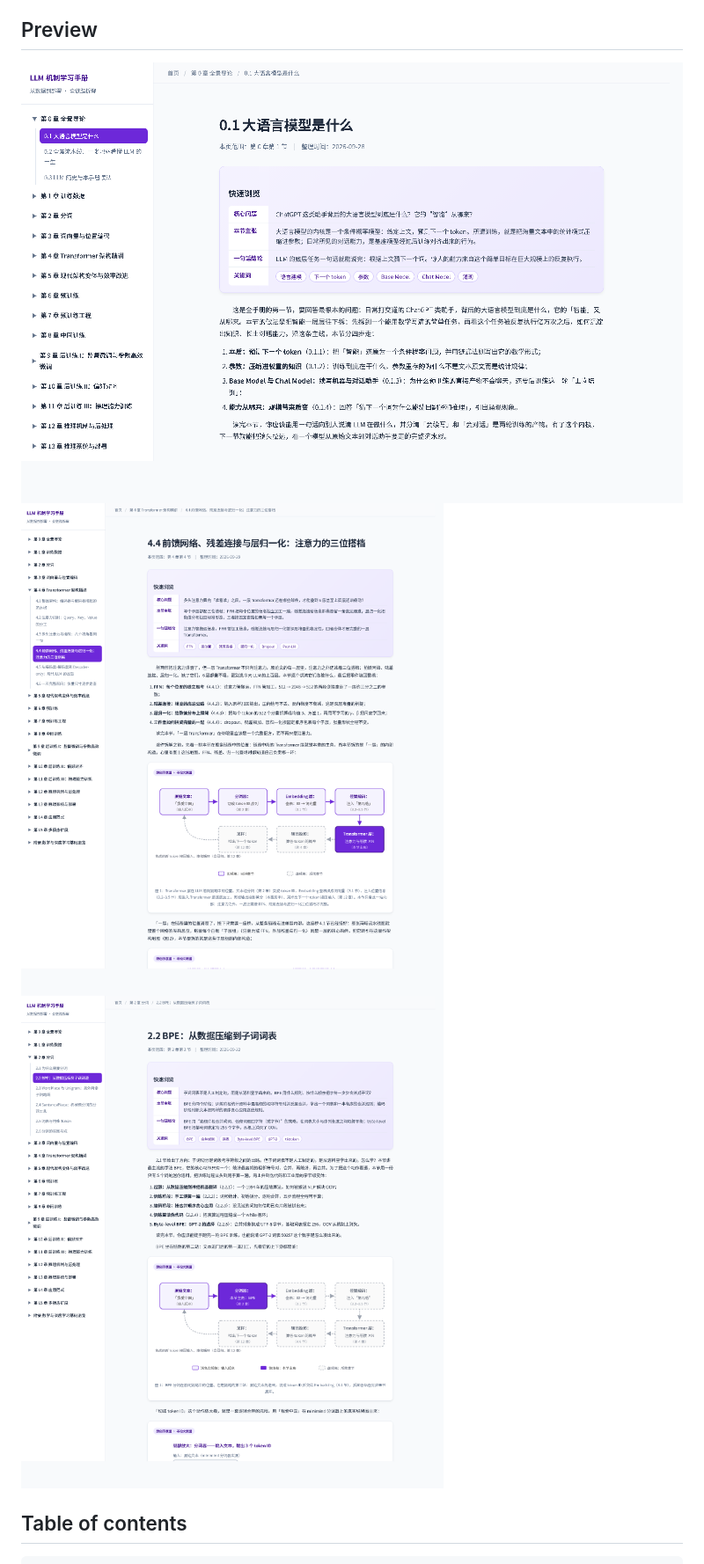
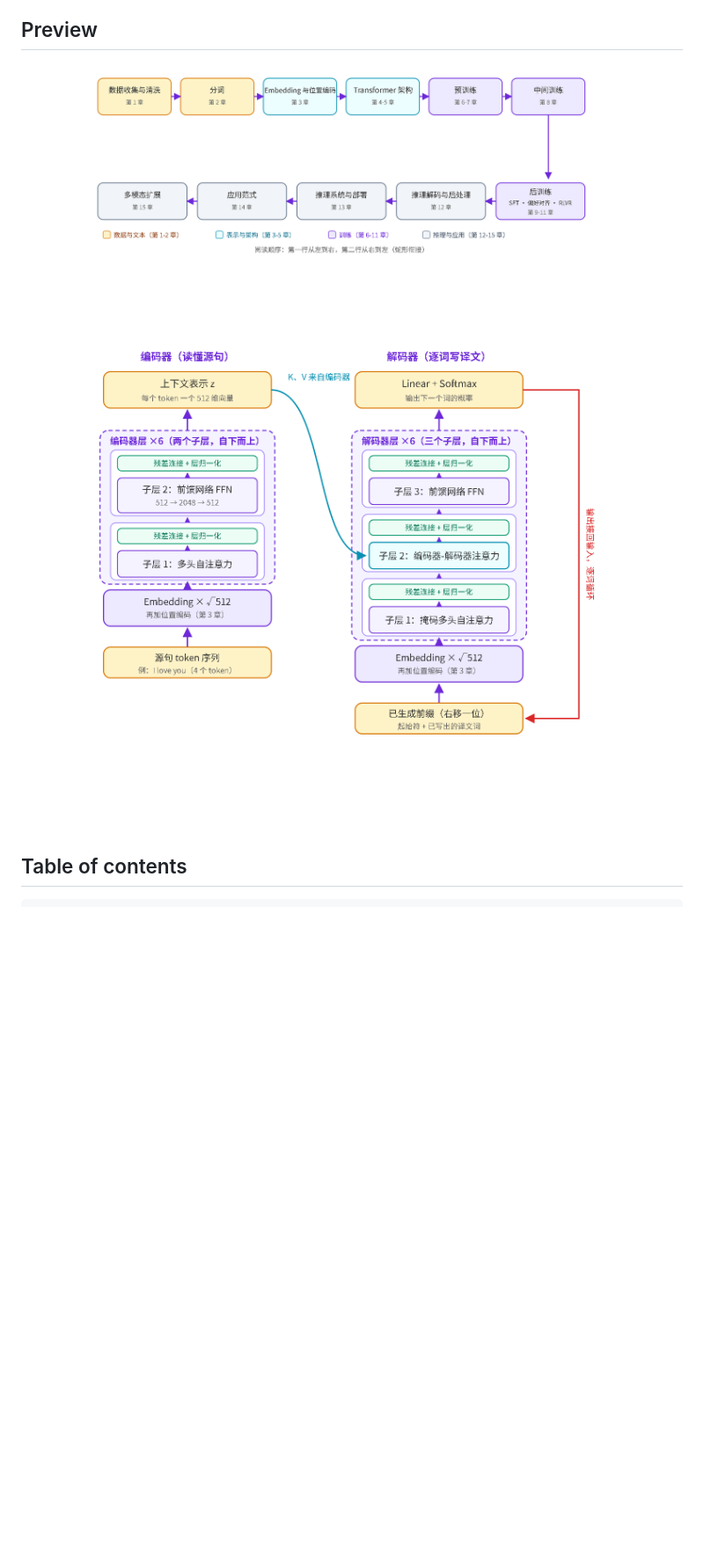
Before and after one commit to chenchen8486/LLM_learning, a Markdown page: README_en.md, the part around the change. Shown at 88% size. Rendered like a GitHub page; pictures changed too: assets/figure-architecture.png (added), assets/figure-pipeline.png (added), assets/preview-01.png (deleted); blank space fills up the shorter version.

```diff
--- a/README_en.md
+++ b/README_en.md
@@ -24,9 +24,9 @@ No clone, no install — just open the sidebar and read chapter by chapter:
 
 ## Preview
 
-![Handbook preview: overview](assets/preview-01.png)
-![Handbook preview: Transformer architecture](assets/preview-02.png)
-![Handbook preview: BPE tokenization walkthrough](assets/preview-03.png)
+![Handbook preview: the full LLM pipeline](assets/figure-pipeline.png)
+
+![Handbook preview: the Transformer two-tower architecture](assets/figure-architecture.png)
 
 ## Table of contents
 
```
Also changed, not shown: README.md (+3 -3 lines).
